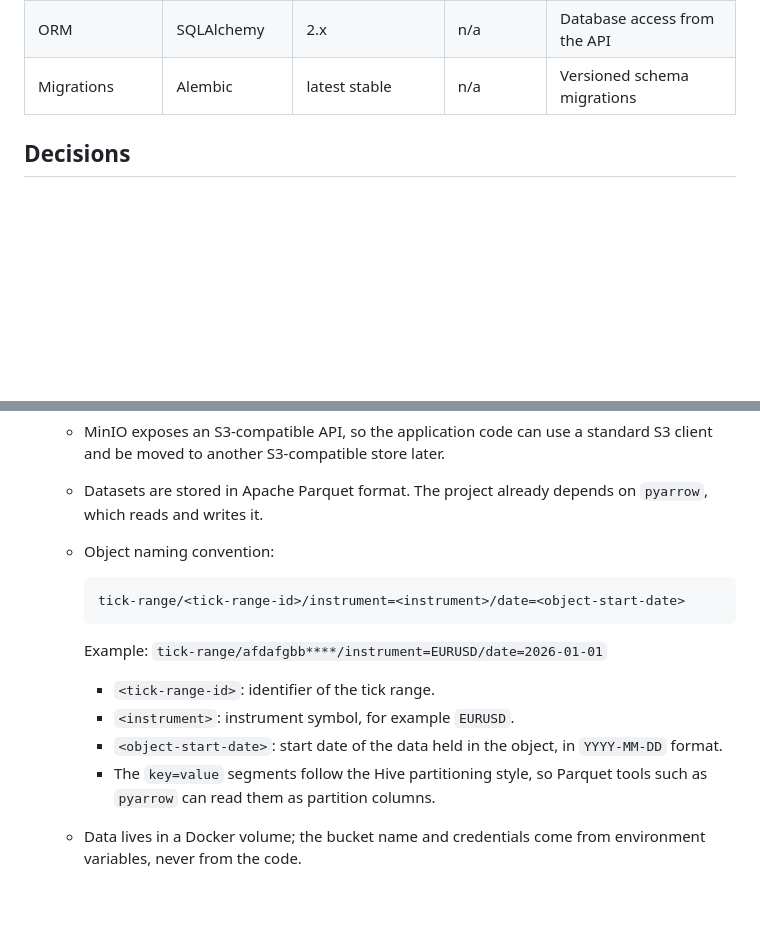
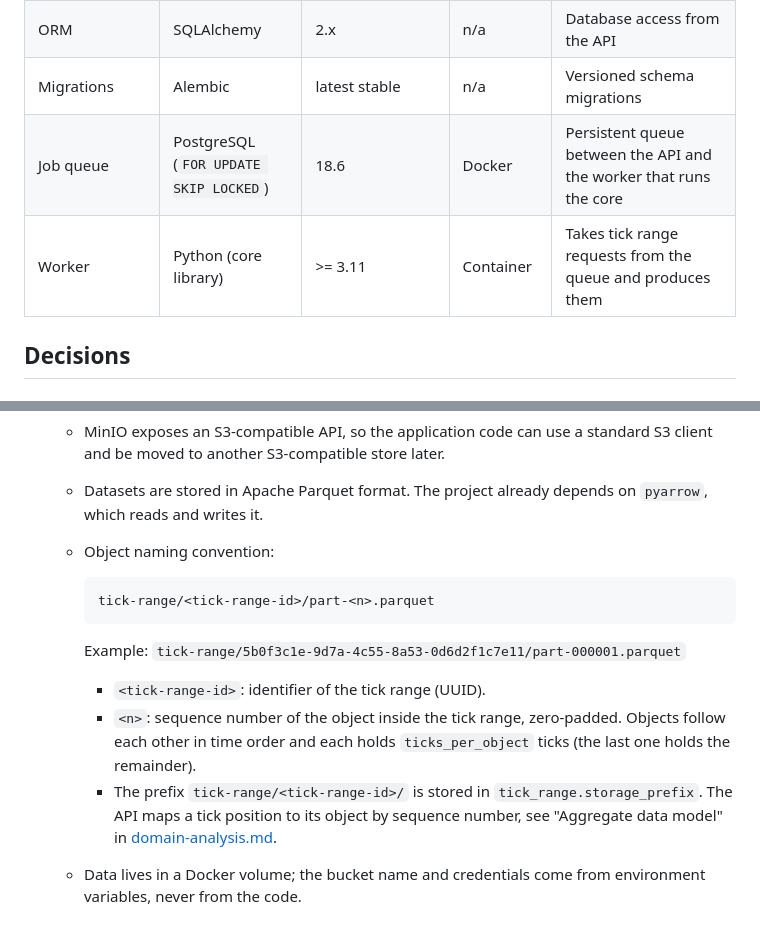
Before and after one commit to mchiuminatto/synthetick, a Markdown page: docs/design/tech-stack.md, 2 parts joined by grey strips. Drawn GitHub-style; blank space fills up the shorter version.

````diff
--- a/docs/design/tech-stack.md
+++ b/docs/design/tech-stack.md
@@ -13,6 +13,8 @@ This document lists the technologies chosen for Synthetick and the role each one
 | API framework | FastAPI | latest stable | Host / container | HTTP API for requesting and downloading tick ranges |
 | ORM | SQLAlchemy | 2.x | n/a | Database access from the API |
 | Migrations | Alembic | latest stable | n/a | Versioned schema migrations |
+| Job queue | PostgreSQL (`FOR UPDATE SKIP LOCKED`) | 18.6 | Docker | Persistent queue between the API and the worker that runs the core |
+| Worker | Python (core library) | >= 3.11 | Container | Takes tick range requests from the queue and produces them |
 
 ## Decisions
 
@@ -28,15 +30,14 @@ This document lists the technologies chosen for Synthetick and the role each one
   - Object naming convention:
 
     ```text
-    tick-range/<tick-range-id>/instrument=<instrument>/date=<object-start-date>
+    tick-range/<tick-range-id>/part-<n>.parquet
     ```
 
-    Example: `tick-range/afdafgbb****/instrument=EURUSD/date=2026-01-01`
+    Example: `tick-range/5b0f3c1e-9d7a-4c55-8a53-0d6d2f1c7e11/part-000001.parquet`
 
-    - `<tick-range-id>`: identifier of the tick range.
-    - `<instrument>`: instrument symbol, for example `EURUSD`.
-    - `<object-start-date>`: start date of the data held in the object, in `YYYY-MM-DD` format.
-    - The `key=value` segments follow the Hive partitioning style, so Parquet tools such as `pyarrow` can read them as partition columns.
+    - `<tick-range-id>`: identifier of the tick range (UUID).
+    - `<n>`: sequence number of the object inside the tick range, zero-padded. Objects follow each other in time order and each holds `ticks_per_object` ticks (the last one holds the remainder).
+    - The prefix `tick-range/<tick-range-id>/` is stored in `tick_range.storage_prefix`. The API maps a tick position to its object by sequence number, see "Aggregate data model" in [domain-analysis.md](domain-analysis.md).
 
   - Data lives in a Docker volume; the bucket name and credentials come from environment variables, never from the code.
 
````
Also changed, not shown: other parts of docs/design/tech-stack.md (+17 -2 lines), CLAUDE.md (added, +25 -0 lines).
